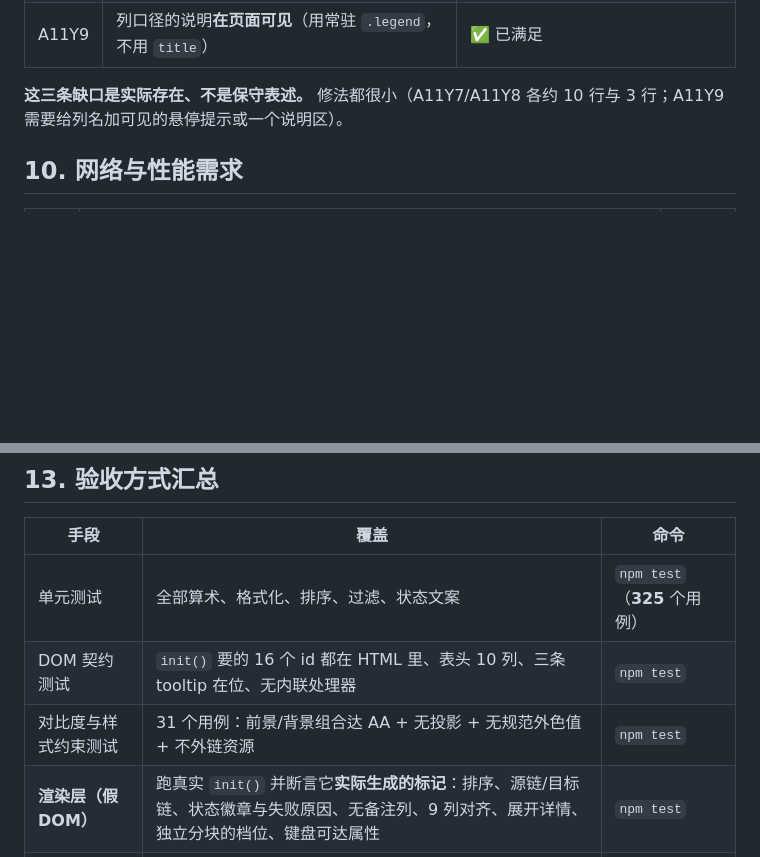
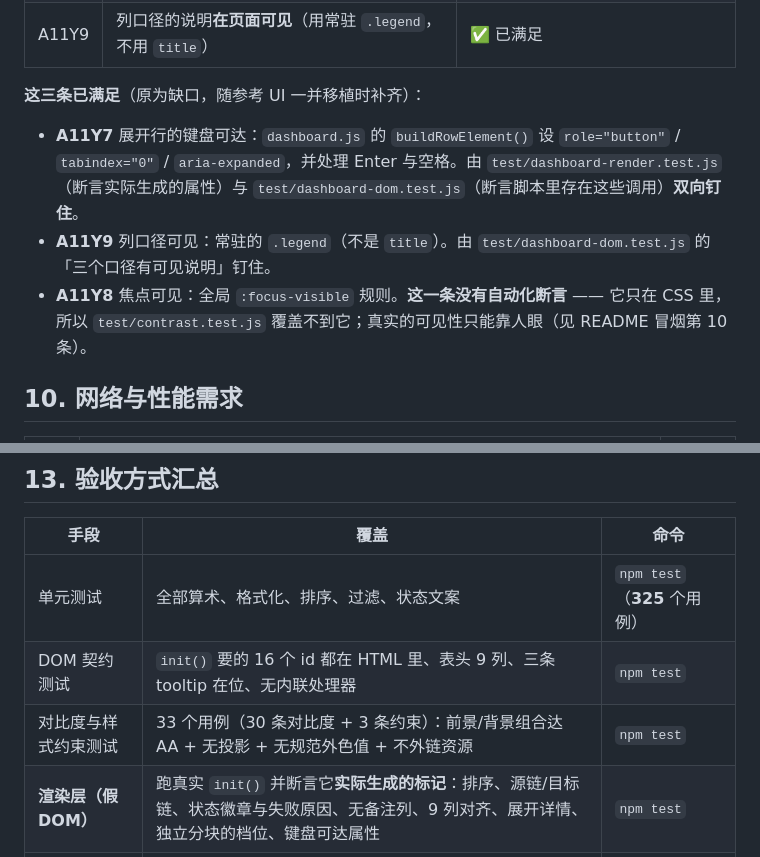
Before and after one commit to aidai524/nie, a Markdown page: docs/ui-requirements.md, 2 parts joined by grey strips. GitHub-like rendering; blank space fills up the shorter version.

Commit message:
docs: 修 5 处已核实的陈旧表述
1. ui-requirements §9 表后仍写「这三条缺口是实际存在、不是保守表述」，
   而该表已把 A11Y7/8/9 标为 ✅。改成「已满足」，并逐条写清各自靠什么
   验收 —— 其中 A11Y8（焦点可见）**没有自动化断言**，它只在 CSS 里，
   contrast.test.js 覆盖不到，所以这里明确标出来，不再含糊。
2. ui-requirements §13 表头 10 列 → 9 列（D2 与 dashboard-dom.test.js 都是 9）
3. ui-requirements §13 对比度 31 个用例 → 33（30 条对比度 + 3 条约束）
4. AGENTS.md 说 §12 列着展开行可达性/焦点/列说明三条，§12 已无此三条 ——
   改为 §12 现在真正的三条
5. README 用例数 281 → 325，分项改为实测逐文件计数

第 5 条的分项映射（加总必须正好 325，store-depth 已计进「SQLite 32」，
不要再计进「深度」）：21+45+32+116+72+33+6 = 325

```diff
--- a/docs/ui-requirements.md
+++ b/docs/ui-requirements.md
@@ -135,7 +135,15 @@
 | A11Y8 | **焦点可见**（全局 `:focus-visible`，不依赖浏览器默认） | ✅ 已满足 |
 | A11Y9 | 列口径的说明**在页面可见**（用常驻 `.legend`，不用 `title`） | ✅ 已满足 |
 
-**这三条缺口是实际存在、不是保守表述。** 修法都很小（A11Y7/A11Y8 各约 10 行与 3 行；A11Y9 需要给列名加可见的悬停提示或一个说明区）。
+**这三条已满足**（原为缺口，随参考 UI 一并移植时补齐）：
+
+- **A11Y7** 展开行的键盘可达：`dashboard.js` 的 `buildRowElement()` 设 `role="button"` / `tabindex="0"` /
+  `aria-expanded`，并处理 Enter 与空格。由 `test/dashboard-render.test.js`（断言实际生成的属性）与
+  `test/dashboard-dom.test.js`（断言脚本里存在这些调用）**双向钉住**。
+- **A11Y9** 列口径可见：常驻的 `.legend`（不是 `title`）。由 `test/dashboard-dom.test.js` 的
+  「三个口径有可见说明」钉住。
+- **A11Y8** 焦点可见：全局 `:focus-visible` 规则。**这一条没有自动化断言** —— 它只在 CSS 里，
+  所以 `test/contrast.test.js` 覆盖不到它；真实的可见性只能靠人眼（见 README 冒烟第 10 条）。
 
 ## 10. 网络与性能需求
 
@@ -170,8 +178,8 @@
 | 手段 | 覆盖 | 命令 |
 |---|---|---|
 | 单元测试 | 全部算术、格式化、排序、过滤、状态文案 | `npm test`（**325** 个用例） |
-| DOM 契约测试 | `init()` 要的 16 个 id 都在 HTML 里、表头 10 列、三条 tooltip 在位、无内联处理器 | `npm test` |
-| 对比度与样式约束测试 | 31 个用例：前景/背景组合达 AA + 无投影 + 无规范外色值 + 不外链资源 | `npm test` |
+| DOM 契约测试 | `init()` 要的 16 个 id 都在 HTML 里、表头 9 列、三条 tooltip 在位、无内联处理器 | `npm test` |
+| 对比度与样式约束测试 | 33 个用例（30 条对比度 + 3 条约束）：前景/背景组合达 AA + 无投影 + 无规范外色值 + 不外链资源 | `npm test` |
 | **渲染层（假 DOM）** | 跑真实 `init()` 并断言它**实际生成的标记**：排序、源链/目标链、状态徽章与失败原因、无备注列、9 列对齐、展开详情、独立分块的档位、键盘可达属性 | `npm test` |
 | 服务端测试 | 静态路由 200/404/MIME、bearer 前放行、CORS | `npm test` |
 | **手工冒烟** | 上面覆盖不到的全部（布局、展开、断网、窄屏、整列隐藏） | README 末尾 10 条清单 |
```
Also changed, not shown: AGENTS.md (+2 -1 lines), README.md (+2 -1 lines).
